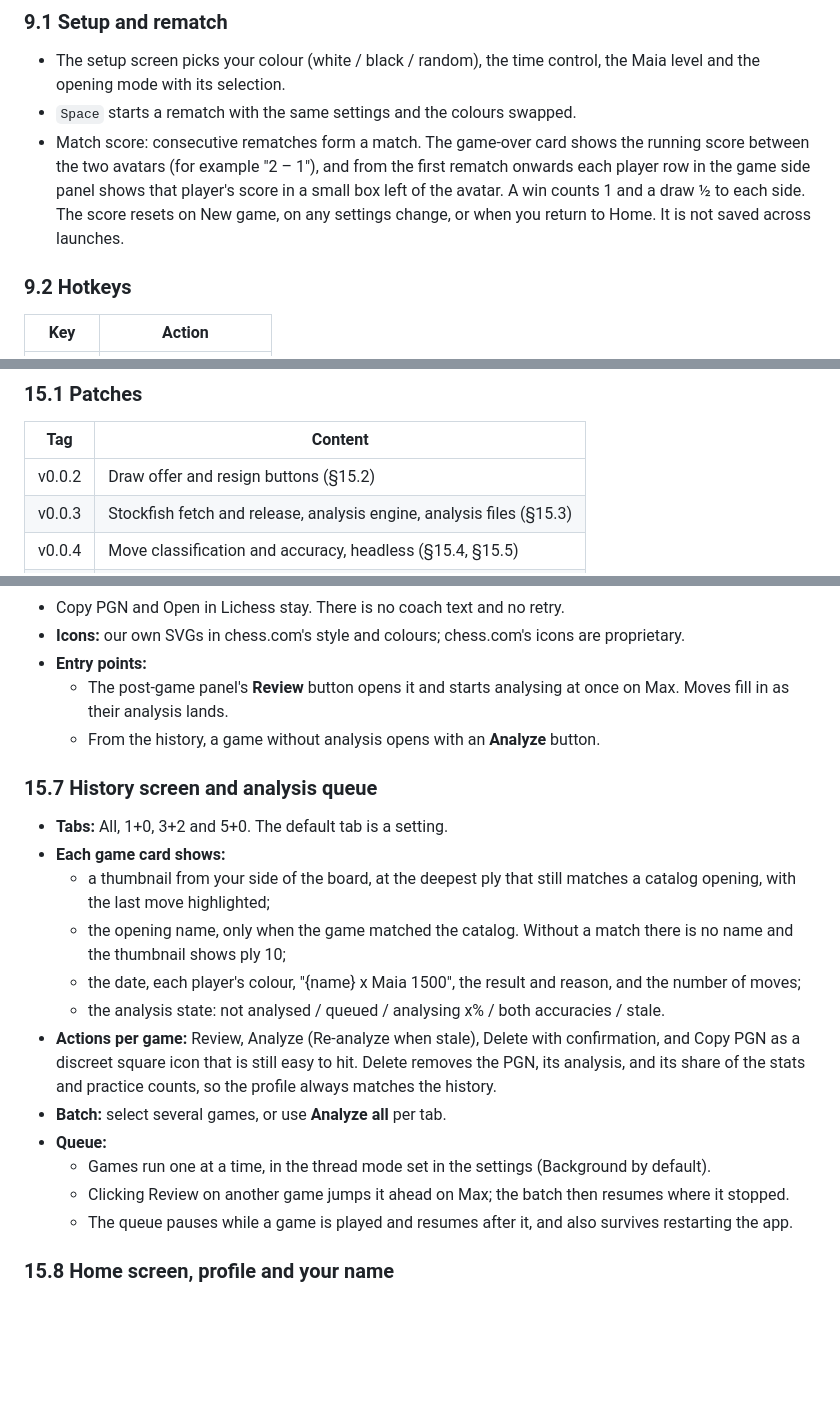
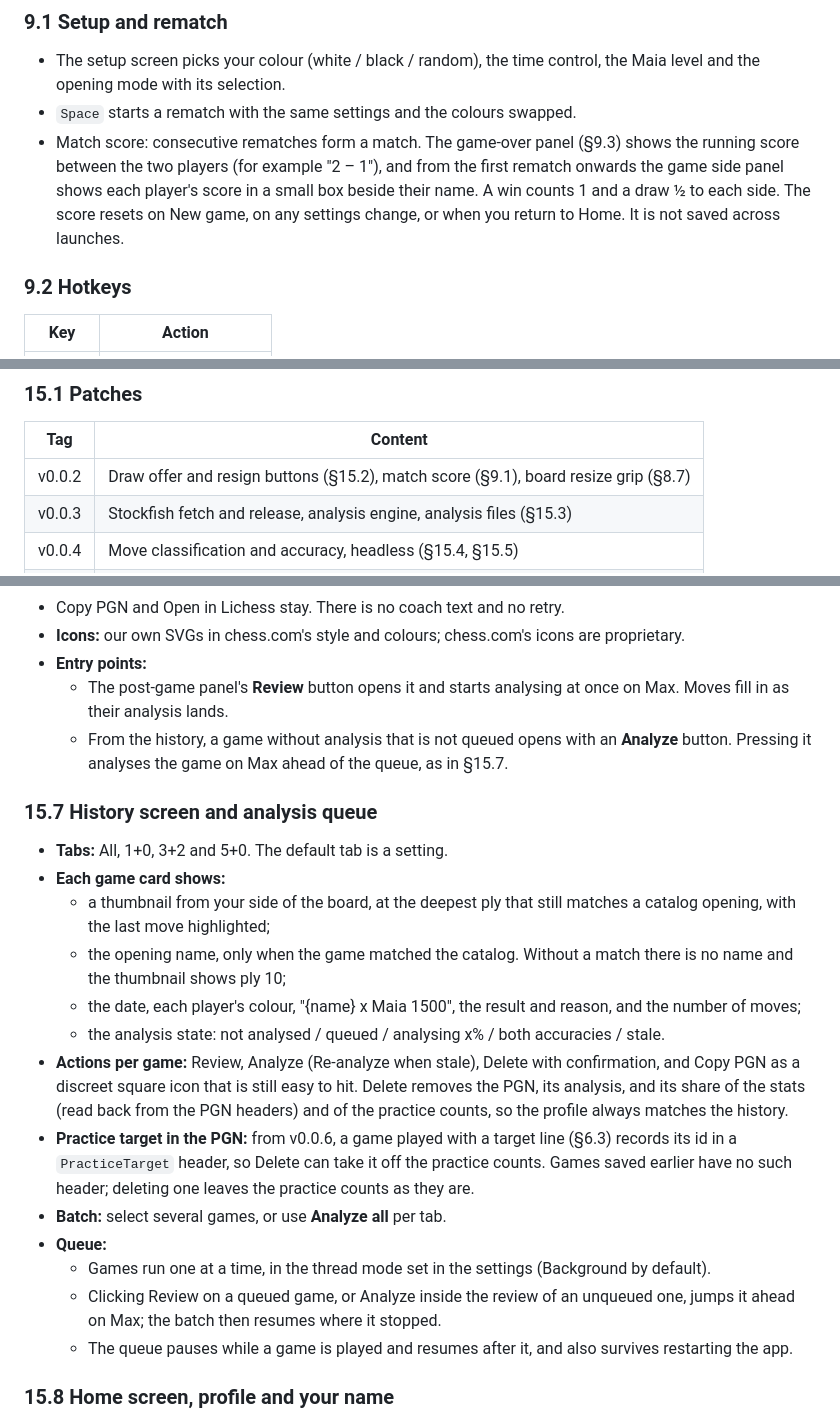
Before and after one commit to Laginho/P-Chess, a Markdown page: docs/spec.md, 3 parts joined by grey strips. GitHub-like rendering; blank space fills up the shorter version.

Commit message:
docs: close review gaps in the v0.1.0 spec (PR #24)
Define mate and game-end scores for EP, measure the Brilliant sacrifice
against the pre-move position, align Review/Analyze preemption between
the review and history sections, record the practice target in the PGN
so Delete can undo it, and assign the board grip and match score to
v0.0.2 (with the brief's game-panel states).

Co-Authored-By: Claude Opus 5.5 <noreply@anthropic.com>

```diff
--- a/docs/spec.md
+++ b/docs/spec.md
@@ -221,7 +221,7 @@ All attributions go in `docs/THIRD_PARTY.md`.
 
 - The setup screen picks your colour (white / black / random), the time control, the Maia level and the opening mode with its selection.
 - `Space` starts a rematch with the same settings and the colours swapped.
-- Match score: consecutive rematches form a match. The game-over card shows the running score between the two avatars (for example "2 – 1"), and from the first rematch onwards each player row in the game side panel shows that player's score in a small box left of the avatar. A win counts 1 and a draw ½ to each side. The score resets on New game, on any settings change, or when you return to Home. It is not saved across launches.
+- Match score: consecutive rematches form a match. The game-over panel (§9.3) shows the running score between the two players (for example "2 – 1"), and from the first rematch onwards the game side panel shows each player's score in a small box beside their name. A win counts 1 and a draw ½ to each side. The score resets on New game, on any settings change, or when you return to Home. It is not saved across launches.
 
 ### 9.2 Hotkeys
 
@@ -346,7 +346,7 @@ UI strings stay English only (Portuguese is in §14).
 
 | Tag | Content |
 |---|---|
-| v0.0.2 | Draw offer and resign buttons (§15.2) |
+| v0.0.2 | Draw offer and resign buttons (§15.2), match score (§9.1), board resize grip (§8.7) |
 | v0.0.3 | Stockfish fetch and release, analysis engine, analysis files (§15.3) |
 | v0.0.4 | Move classification and accuracy, headless (§15.4, §15.5) |
 | v0.0.5 | The new review screen (§15.6) |
@@ -441,7 +442,7 @@ chess.com's CAPS2 is not published.
 - **Icons:** our own SVGs in chess.com's style and colours; chess.com's icons are proprietary.
 - **Entry points:**
   - The post-game panel's **Review** button opens it and starts analysing at once on Max. Moves fill in as their analysis lands.
-  - From the history, a game without analysis opens with an **Analyze** button.
+  - From the history, a game without analysis that is not queued opens with an **Analyze** button. Pressing it analyses the game on Max ahead of the queue, as in §15.7.
 
 ### 15.7 History screen and analysis queue
 
@@ -451,11 +452,12 @@ chess.com's CAPS2 is not published.
   - the opening name, only when the game matched the catalog. Without a match there is no name and the thumbnail shows ply 10;
   - the date, each player's colour, "{name} x Maia 1500", the result and reason, and the number of moves;
   - the analysis state: not analysed / queued / analysing x% / both accuracies / stale.
-- **Actions per game:** Review, Analyze (Re-analyze when stale), Delete with confirmation, and Copy PGN as a discreet square icon that is still easy to hit. Delete removes the PGN, its analysis, and its share of the stats and practice counts, so the profile always matches the history.
+- **Actions per game:** Review, Analyze (Re-analyze when stale), Delete with confirmation, and Copy PGN as a discreet square icon that is still easy to hit. Delete removes the PGN, its analysis, and its share of the stats (read back from the PGN headers) and of the practice counts, so the profile always matches the history.
+- **Practice target in the PGN:** from v0.0.6, a game played with a target line (§6.3) records its id in a `PracticeTarget` header, so Delete can take it off the practice counts. Games saved earlier have no such header; deleting one leaves the practice counts as they are.
 - **Batch:** select several games, or use **Analyze all** per tab.
 - **Queue:**
   - Games run one at a time, in the thread mode set in the settings (Background by default).
-  - Clicking Review on another game jumps it ahead on Max; the batch then resumes where it stopped.
+  - Clicking Review on a queued game, or Analyze inside the review of an unqueued one, jumps it ahead on Max; the batch then resumes where it stopped.
   - The queue pauses while a game is played and resumes after it, and also survives restarting the app.
 
 ### 15.8 Home screen, profile and your name
```
Also changed, not shown: other parts of docs/spec.md (+3 -1 lines), docs/design-brief-v0.1.0.md (+3 -0 lines).
